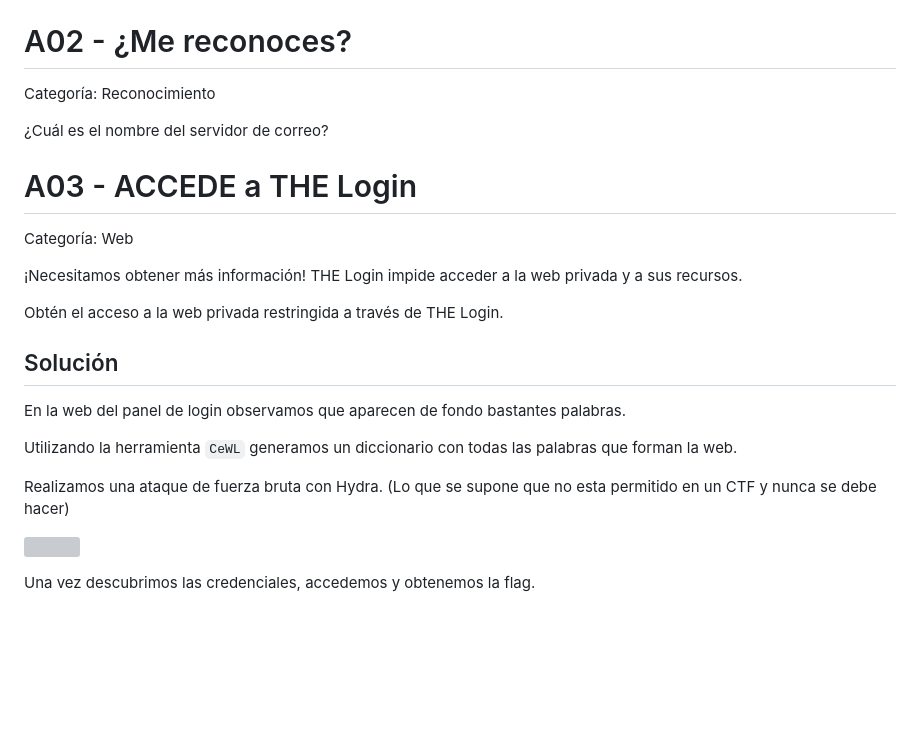
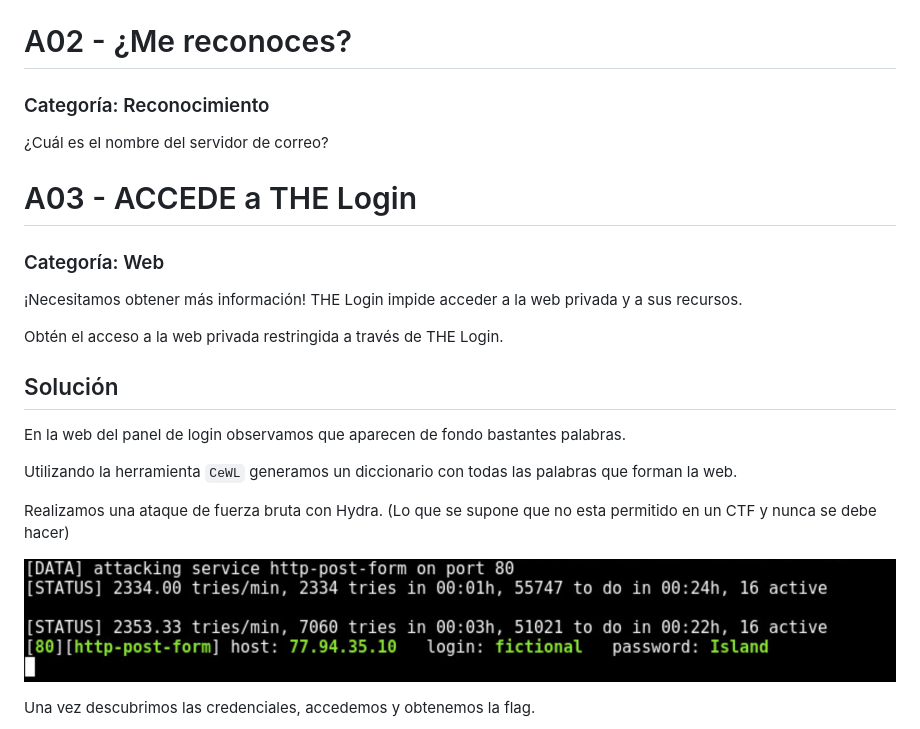
Before and after one commit to jesux/ctf-write-ups, a Markdown page: cybercamp-final-2017/README.md, the part around the change printed below. Rendered like a GitHub page; blank space fills up the shorter version; grey boxes are pictures that could not be loaded.

```diff
--- a/cybercamp-final-2017/README.md
+++ b/cybercamp-final-2017/README.md
@@ -30,13 +30,13 @@ Flag: `I_Know_You_Cheated!`
 
 
 # A02 - ¿Me reconoces?
-Categoría: Reconocimiento
+### Categoría: Reconocimiento
 
 ¿Cuál es el nombre del servidor de correo?
 
 
 # A03 - ACCEDE a THE Login
-Categoría: Web
+### Categoría: Web
 
 ¡Necesitamos obtener más información! THE Login impide acceder a la web privada y a sus recursos.
 
@@ -51,7 +51,7 @@ Utilizando la herramienta `CeWL` generamos un diccionario con todas las palabras
 
 Realizamos una ataque de fuerza bruta con Hydra. (Lo que se supone que no esta permitido en un CTF y nunca se debe hacer)
 
-![](img/A01-hydra.png)
+![](img/A03-hydra.png)
 
 Una vez descubrimos las credenciales, accedemos y obtenemos la flag.
 
```
Also changed, not shown: other parts of cybercamp-final-2017/README.md (+17 -14 lines), cybercamp-final-2017/img/X01-shadow.png, cybercamp-final-2017/img/X01-upload-shell.png.
